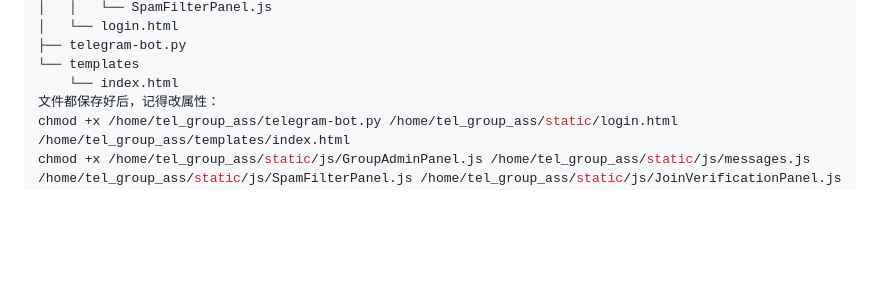
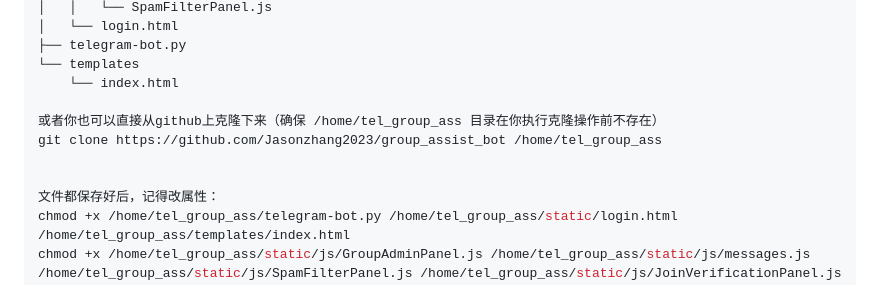
Before and after one commit to Jasonzhang2023/group_assist_bot, a Markdown page: README.md, the part around the change. GitHub-like rendering; blank space fills up the shorter version.

```diff
--- a/README.md
+++ b/README.md
@@ -19,6 +19,11 @@ mkdir -p /home/tel_group_ass/templates
 ├── telegram-bot.py
 └── templates
     └── index.html
+
+或者你也可以直接从github上克隆下来（确保 /home/tel_group_ass 目录在你执行克隆操作前不存在）
+git clone https://github.com/Jasonzhang2023/group_assist_bot /home/tel_group_ass
+
+
 文件都保存好后，记得改属性：
 chmod +x /home/tel_group_ass/telegram-bot.py /home/tel_group_ass/static/login.html /home/tel_group_ass/templates/index.html
 chmod +x /home/tel_group_ass/static/js/GroupAdminPanel.js /home/tel_group_ass/static/js/messages.js /home/tel_group_ass/static/js/SpamFilterPanel.js /home/tel_group_ass/static/js/JoinVerificationPanel.js
```
